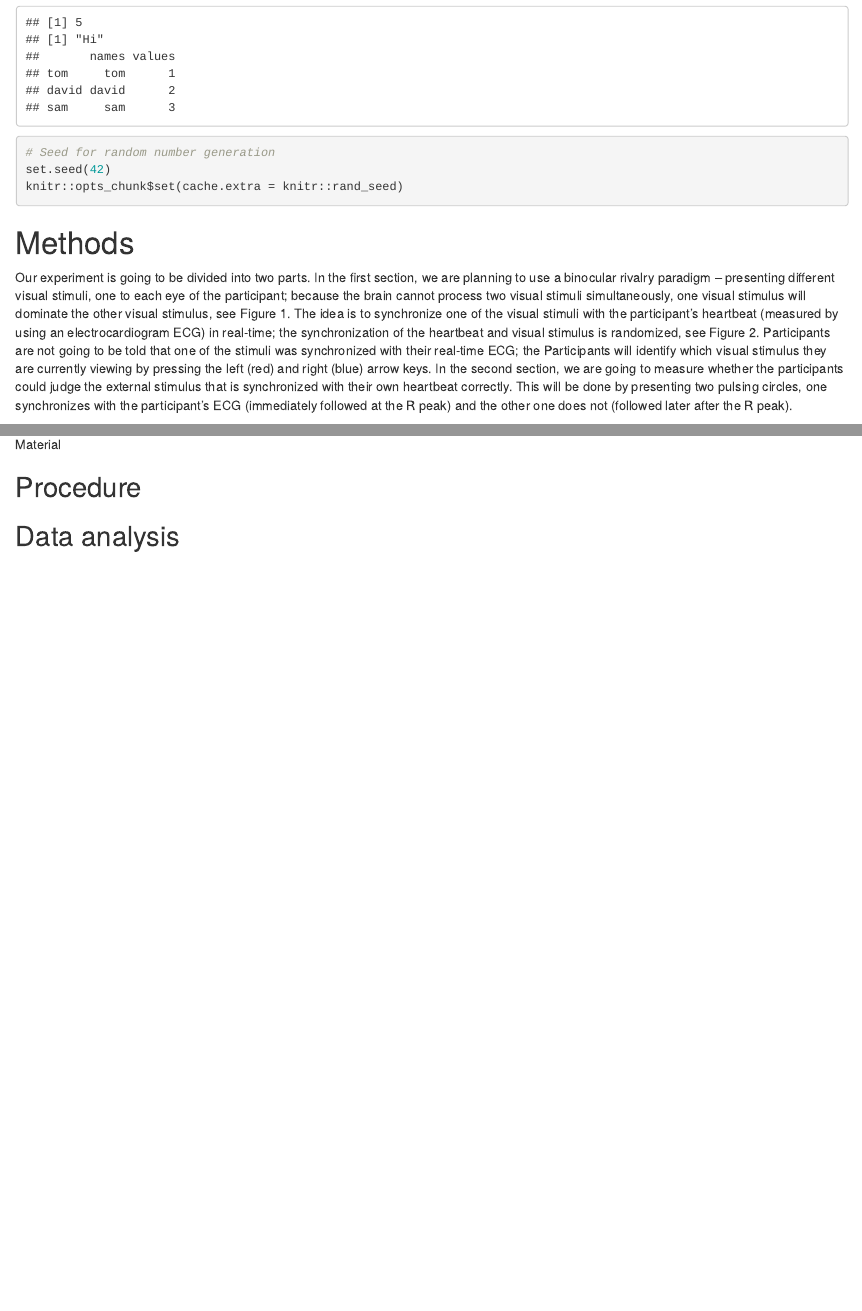
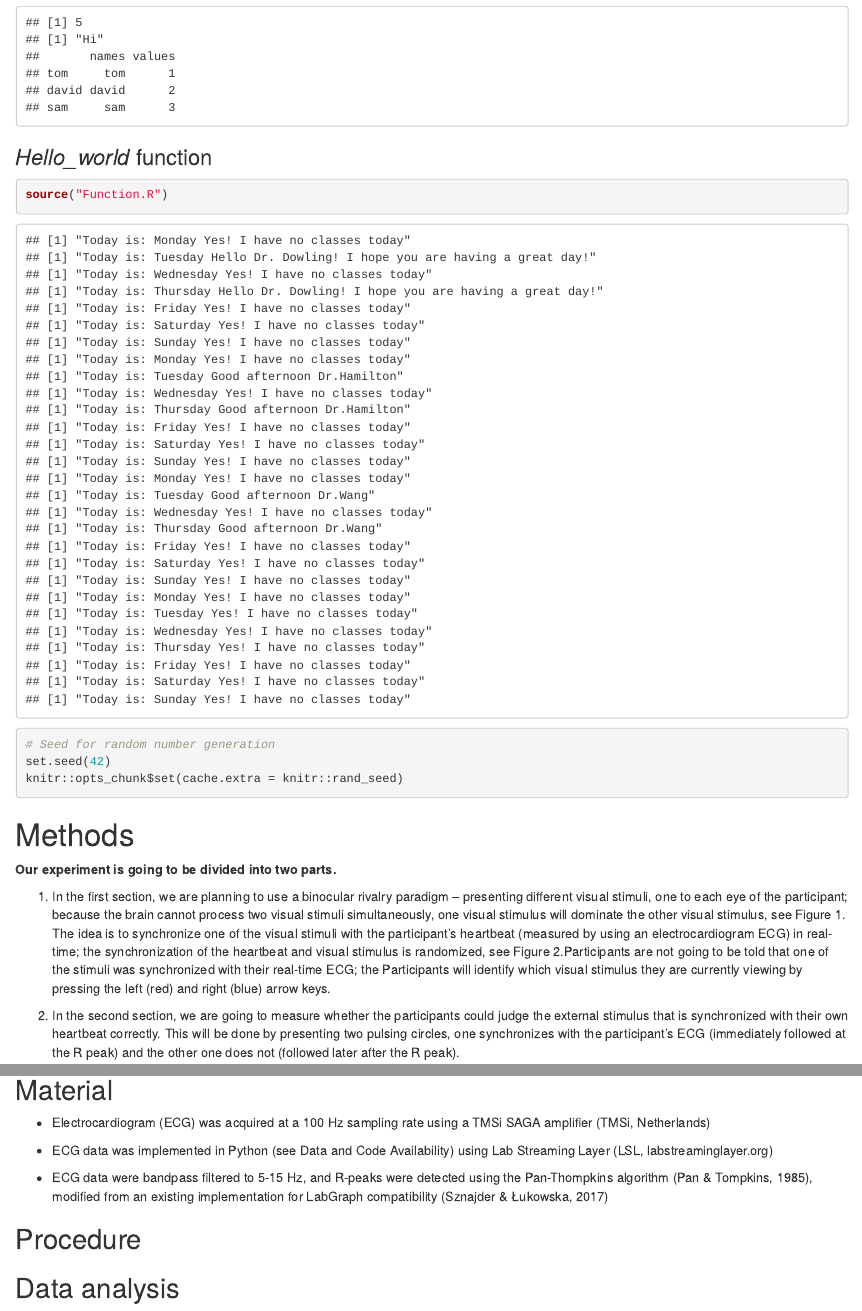
Before and after one commit to fgao38/ECG-binocular-, an R Markdown document (ECG_Papaja.Rmd): the page in a window 1100 px wide, from 800 px down, and a second part further down, joined at a grey line. Rendered offline with R 4.5, knitr and Pandoc, with nearby package versions.

Commit message:
Assignment 05 @nrdowling @ysh627

````diff
--- a/ECG_Papaja.Rmd
+++ b/ECG_Papaja.Rmd
@@ -53,31 +53,49 @@ output            : papaja::apa6_pdf
 source("Assignment02.R")
 ```
 
+### *Hello_world* function
+
+```{r function, include = TRUE, warning = FALSE}
+source("Function.R")
+```
+
 ```{r analysis-preferences}
 # Seed for random number generation
 set.seed(42)
 knitr::opts_chunk$set(cache.extra = knitr::rand_seed)
 ```
 
+# Methods
 
+**Our experiment is going to be divided into two parts.**
 
-# Methods
-Our experiment is going to be divided into two parts. In the first section, we are planning to use a binocular rivalry paradigm – presenting different visual stimuli, one to each eye of the participant; because the brain cannot process two visual stimuli simultaneously, one visual stimulus will dominate the other visual stimulus, see Figure 1. The idea is to synchronize one of the visual stimuli with the participant's heartbeat (measured by using an electrocardiogram ECG) in real-time; the synchronization of the heartbeat and visual stimulus is randomized, see Figure 2. Participants are not going to be told that one of the stimuli was synchronized with their real-time ECG; the Participants will identify which visual stimulus they are currently viewing by pressing the left (red) and right (blue) arrow keys. In the second section, we are going to measure whether the participants could judge the external stimulus that is synchronized with their own heartbeat correctly. This will be done by presenting two pulsing circles, one synchronizes with the participant's ECG (immediately followed at the R peak) and the other one does not (followed later after the R peak).
+1.  In the first section, we are planning to use a binocular rivalry paradigm -- presenting different visual stimuli, one to each eye of the participant; because the brain cannot process two visual stimuli simultaneously, one visual stimulus will dominate the other visual stimulus, see Figure 1. The idea is to synchronize one of the visual stimuli with the participant's heartbeat (measured by using an electrocardiogram ECG) in real-time; the synchronization of the heartbeat and visual stimulus is randomized, see Figure 2.Participants are not going to be told that one of the stimuli was synchronized with their real-time ECG; the Participants will identify which visual stimulus they are currently viewing by pressing the left (red) and right (blue) arrow keys.
+
+2.  In the second section, we are going to measure whether the participants could judge the external stimulus that is synchronized with their own heartbeat correctly. This will be done by presenting two pulsing circles, one synchronizes with the participant's ECG (immediately followed at the R peak) and the other one does not (followed later after the R peak).
 
 ## Participants
+
 We aim to collect 60 undergraduate students taking Psychology courses at the University of Chicago. We are going to recruit participants through an online platform named SONA (Psychological and Brain Science Research System). Participants will need to have normal color vision and see well without glasses, as well as consent to participate in our study. Our participants' sample may not be representative since our sample consists of only college students, specifically students who are taking introductory Psychology courses. The introductory Psychology courses include a diverse population of students with different majors and backgrounds, but it is biased toward college and well-educated students at University of Chicago. However, as mentioned above, we do not expect that our results will vary significantly across races and genders since this effect is mostly driven by biological factors within the body. We are going to send our study protocol to the University of Chicago institutional review board for approval.
+
 ## Material
+
+<!-- I am going to make revision to this part -->
+
+-   Electrocardiogram (ECG) was acquired at a 100 Hz sampling rate using a TMSi SAGA amplifier (TMSi, Netherlands)
+
+-   ECG data was implemented in Python (see Data and Code Availability) using Lab Streaming Layer (LSL, labstreaminglayer.org)
+
+-   ECG data were bandpass filtered to 5-15 Hz, and R-peaks were detected using the Pan-Thompkins algorithm (Pan & Tompkins, 1985), modified from an existing implementation for LabGraph compatibility (Sznajder & Łukowska, 2017)
 
 ## Procedure
 
 ## Data analysis
+
 We used `r cite_r("r-references.bib")` for all our analyses.
-
 
 # Results
 
 # Discussion
-
 
 \newpage
 
````
Also changed, not shown: ECG_Papaja.Rmd (2 more changed lines).
